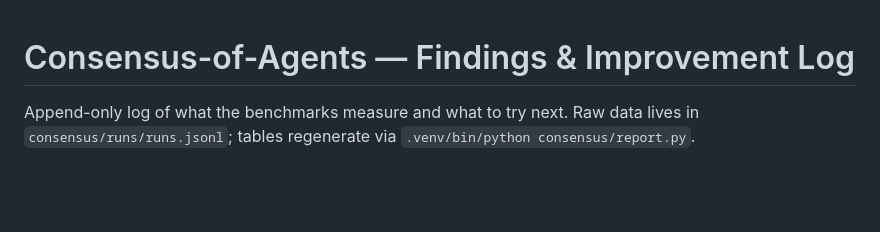
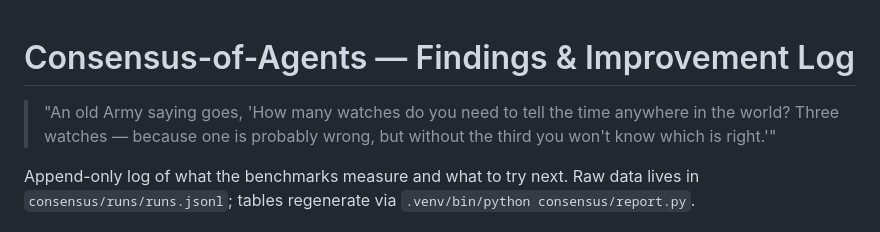
Before and after one commit to Devon-ODell/OpenRouterSwarm, a Markdown page: consensus/FINDINGS.md, the part around the change. Rendered like a GitHub page; blank space fills up the shorter version.

Commit message:
paper: add the 'three watches' army saying as the epigraph

```diff
--- a/consensus/FINDINGS.md
+++ b/consensus/FINDINGS.md
@@ -1,4 +1,8 @@
 # Consensus-of-Agents — Findings & Improvement Log
+
+> "An old Army saying goes, 'How many watches do you need to tell the time
+> anywhere in the world? Three watches — because one is probably wrong, but
+> without the third you won't know which is right.'"
 
 Append-only log of what the benchmarks measure and what to try next.
 Raw data lives in `consensus/runs/runs.jsonl`; tables regenerate via
```
Also changed, not shown: consensus/PAPER.md (+4 -0 lines).
